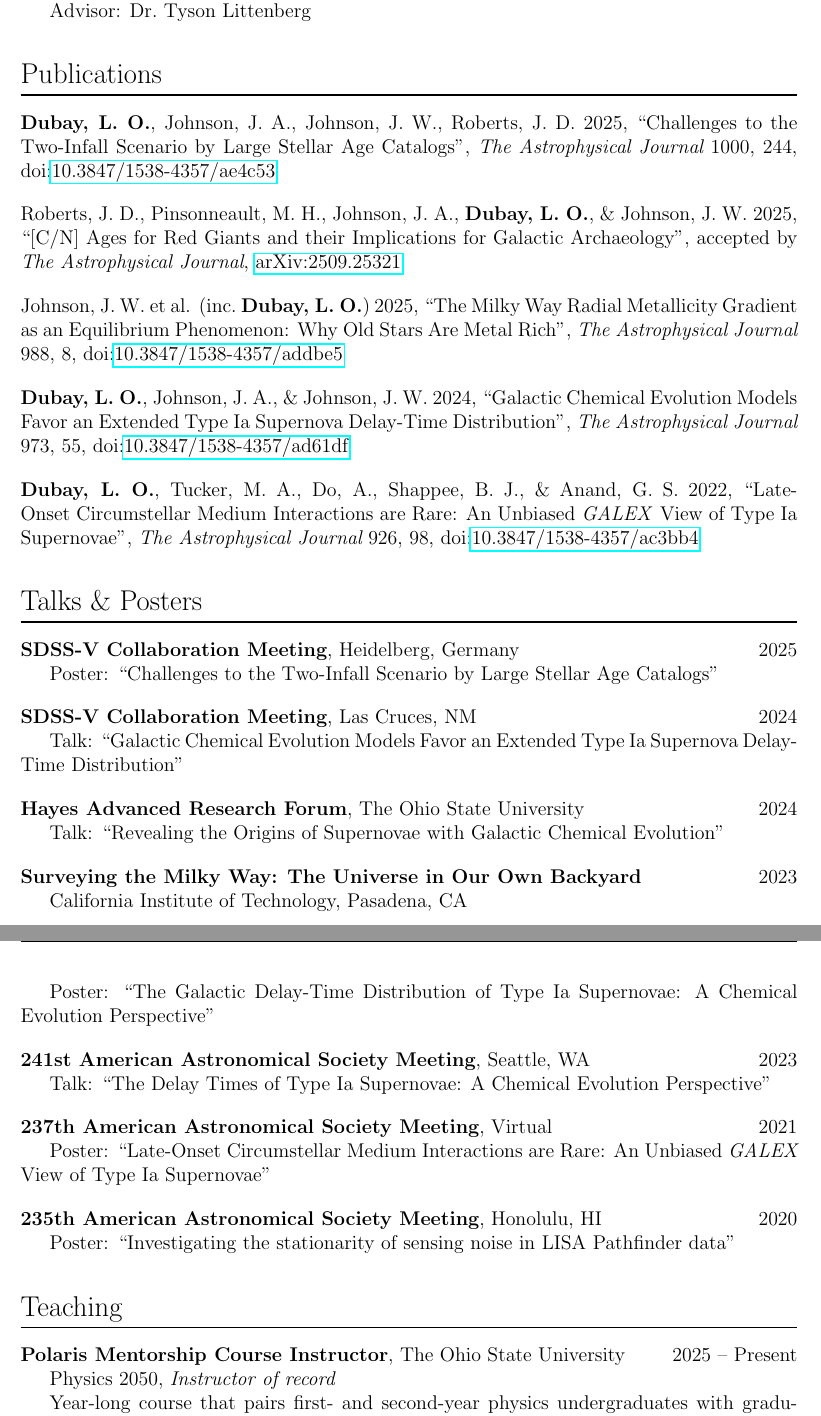
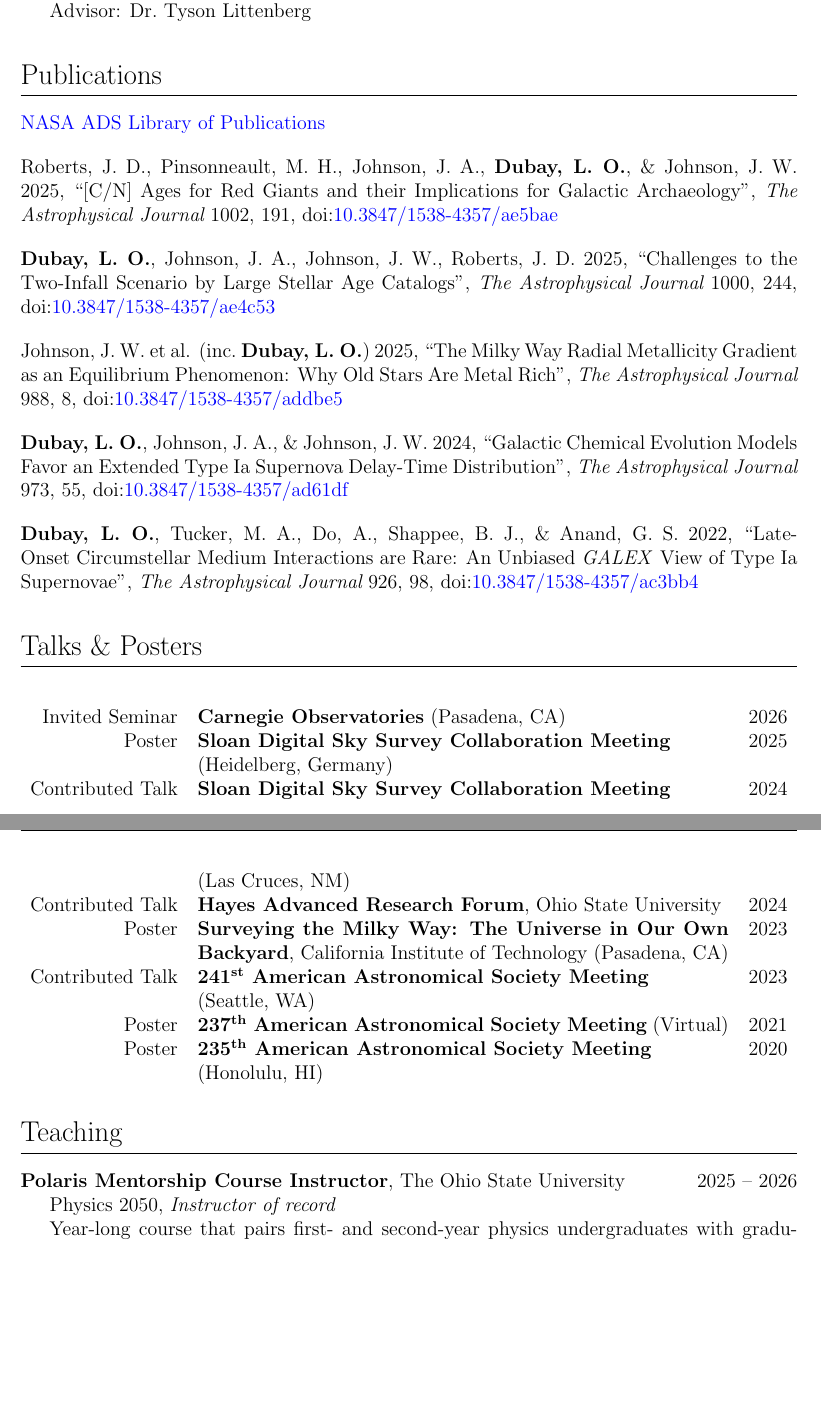
Before and after one commit to lodubay/cv, a LaTeX document (main.tex, which reads publications.tex, talks.tex, teaching.tex): two parts of pages 2 and 3 of 4, joined at a grey line, cut so that both start at the same text, the shorter picture padded with empty space. Compiled offline with pdfLaTeX.

Commit message:
update and consolidate talks section

```diff
--- a/main.tex
+++ b/main.tex
@@ -9,6 +9,15 @@
 % \usepackage{multicol}
 \usepackage{fancyhdr}
 \usepackage{titlesec}
+\usepackage{tabularx}
+\usepackage{ltablex}
+
+\hypersetup{
+    colorlinks=true,
+    urlcolor=blue,
+    pdftitle={Liam Dubay CV}
+}
+\urlstyle{same}
 
 \titleformat{\section}
   {\normalfont\Large} % Format of the section title (font, size, weight)
--- a/publications.tex
+++ b/publications.tex
@@ -1,10 +1,15 @@
 \section*{Publications}
 
-{\bf Dubay, L.\ O.}, Johnson, J.\ A., Johnson, J.\ W., Roberts, J.\ D. 2025, ``Challenges to the Two-Infall Scenario by Large Stellar Age Catalogs'', {\it The Astrophysical Journal} 1000, 244, doi:\href{https://doi.org/10.3847/1538-4357/ae4c53}{10.3847/1538-4357/ae4c53}
+\href{https://ui.adsabs.harvard.edu/public-libraries/EW_Q9nAyQkue5ChHIAT6SQ}{NASA ADS Library of Publications}
 
 \vspace{12pt}
 \noindent
-Roberts, J.\ D., Pinsonneault, M.\ H., Johnson, J.\ A., {\bf Dubay, L.\ O.}, \& Johnson, J.\ W. 2025, ``[C/N] Ages for Red Giants and their Implications for Galactic Archaeology'', accepted by {\it The Astrophysical Journal}, \href{https://arxiv.org/abs/2509.25321}{arXiv:2509.25321}
+Roberts, J.\ D., Pinsonneault, M.\ H., Johnson, J.\ A., {\bf Dubay, L.\ O.}, \& Johnson, J.\ W. 2025, ``[C/N] Ages for Red Giants and their Implications for Galactic Archaeology'', {\it The Astrophysical Journal} 1002, 191, doi:\href{https://adoi.org/10.3847/1538-4357/ae5bae}{10.3847/1538-4357/ae5bae}
+
+\vspace{12pt}
+\noindent
+{\bf Dubay, L.\ O.}, Johnson, J.\ A., Johnson, J.\ W., Roberts, J.\ D. 2025, ``Challenges to the Two-Infall Scenario by Large Stellar Age Catalogs'', {\it The Astrophysical Journal} 1000, 244, doi:\href{https://doi.org/10.3847/1538-4357/ae4c53}{10.3847/1538-4357/ae4c53}
+
 
 \vspace{12pt}
 \noindent
--- a/talks.tex
+++ b/talks.tex
@@ -1,54 +1,78 @@
 \section*{Talks \& Posters}
 
-{\bf SDSS-V Collaboration Meeting}, Heidelberg, Germany
-\hfill 2025
+\begin{tabularx}{\textwidth}{r X r}
+    Invited Seminar     & {\bf Carnegie Observatories} (Pasadena, CA)          & 2026 \\
+    Poster              & {\bf Sloan Digital Sky Survey Collaboration Meeting} & 2025 \\
+                        & (Heidelberg, Germany) \\
+    Contributed Talk    & {\bf Sloan Digital Sky Survey Collaboration Meeting} & 2024 \\
+                        & (Las Cruces, NM) \\
+    Contributed Talk    & {\bf Hayes Advanced Research Forum}, Ohio State University & 2024 \\
+    Poster              & {\bf Surveying the Milky Way: The Universe in Our Own Backyard}, California Institute of Technology (Pasadena, CA) & 2023 \\
+    Contributed Talk    & {\bf 241\textsuperscript{st} American Astronomical Society Meeting} & 2023 \\
+                        & (Seattle, WA) \\
+    Poster              & {\bf 237\textsuperscript{th} American Astronomical Society Meeting} (Virtual) & 2021 \\
+    Poster              & {\bf 235\textsuperscript{th} American Astronomical Society Meeting} & 2020 \\
+                        & (Honolulu, HI) \\
 
-Poster: ``Challenges to the Two-Infall Scenario by Large Stellar Age Catalogs''
-\vspace{12pt}
+\end{tabularx}
 
-\noindent
-{\bf SDSS-V Collaboration Meeting}, Las Cruces, NM
-\hfill 2024
+% \noindent
+% {\bf Carnegie Observatories Lunch Seminar}, Pasadena, CA
+% \hfill 2026
 
-Talk: ``Galactic Chemical Evolution Models Favor an Extended Type Ia Supernova Delay-Time Distribution''
-\vspace{12pt}
+% Invited Seminar: ``Milky Way Disk Archaeology: Constraining Enrichment and Accretion Timescales with Chemical Evolution Models''
+% \vspace{12pt}
 
-\noindent
-{\bf Hayes Advanced Research Forum}, The Ohio State University
-\hfill 2024
+% \noindent
+% {\bf SDSS-V Collaboration Meeting}, Heidelberg, Germany
+% \hfill 2025
 
-Talk: ``Revealing the Origins of Supernovae with Galactic Chemical Evolution''
-\vspace{12pt}
+% Poster: ``Challenges to the Two-Infall Scenario by Large Stellar Age Catalogs''
+% \vspace{12pt}
 
-\noindent
-{\bf Surveying the Milky Way: The Universe in Our Own Backyard}
-\hfill 2023
+% \noindent
+% {\bf SDSS-V Collaboration Meeting}, Las Cruces, NM
+% \hfill 2024
 
-California Institute of Technology, Pasadena, CA
+% Contributed Talk: ``Galactic Chemical Evolution Models Favor an Extended Type Ia Supernova Delay-Time Distribution''
+% \vspace{12pt}
 
-Poster: ``The Galactic Delay-Time Distribution of Type Ia Supernovae: A Chemical Evolution Perspective''
-\vspace{12pt}
+% \noindent
+% {\bf Hayes Advanced Research Forum}, The Ohio State University
+% \hfill 2024
 
-\noindent
-{\bf 241st American Astronomical Society Meeting}, Seattle, WA
-\hfill 2023
+% Talk: ``Revealing the Origins of Supernovae with Galactic Chemical Evolution''
+% \vspace{12pt}
 
-Talk: ``The Delay Times of Type Ia Supernovae: A Chemical Evolution Perspective''
-\vspace{12pt}
+% \noindent
+% {\bf Surveying the Milky Way: The Universe in Our Own Backyard}
+% \hfill 2023
 
-\noindent
-{\bf 237th American Astronomical Society Meeting}, Virtual
-\hfill 2021
+% California Institute of Technology, Pasadena, CA
 
-Poster: ``Late-Onset Circumstellar Medium Interactions are Rare: An Unbiased {\it GALEX} View of Type Ia Supernovae''
-\vspace{12pt}
+% Poster: ``The Galactic Delay-Time Distribution of Type Ia Supernovae: A Chemical Evolution Perspective''
+% \vspace{12pt}
 
-\noindent
-{\bf 235th American Astronomical Society Meeting}, Honolulu, HI
-\hfill 2020
+% \noindent
+% {\bf 241st American Astronomical Society Meeting}, Seattle, WA
+% \hfill 2023
 
-Poster: ``Investigating the stationarity of sensing noise in LISA
-Pathfinder data''
+% Contributed Talk: ``The Delay Times of Type Ia Supernovae: A Chemical Evolution Perspective''
+% \vspace{12pt}
+
+% \noindent
+% {\bf 237th American Astronomical Society Meeting}, Virtual
+% \hfill 2021
+
+% Poster: ``Late-Onset Circumstellar Medium Interactions are Rare: An Unbiased {\it GALEX} View of Type Ia Supernovae''
+% \vspace{12pt}
+
+% \noindent
+% {\bf 235th American Astronomical Society Meeting}, Honolulu, HI
+% \hfill 2020
+
+% Poster: ``Investigating the stationarity of sensing noise in LISA
+% Pathfinder data''
 % \vspace{12pt}
 
 % \textbf{Poster:} ``Investigating Circumstellar Medium Interaction in Type Ia
--- a/teaching.tex
+++ b/teaching.tex
@@ -1,7 +1,7 @@
 \section*{Teaching}
 
 {\bf Polaris Mentorship Course Instructor}, The Ohio State University
-\hfill 2025 -- Present
+\hfill 2025 -- 2026
 
 Physics 2050, {\it Instructor of record}
 
```
Also changed, not shown: awards.tex (+3 -1 lines), outreach.tex (+1 -1 lines), research.tex (+5 -0 lines), service.tex (+2 -2 lines), main.tex (4 more changed lines), teaching.tex (2 more changed lines).
